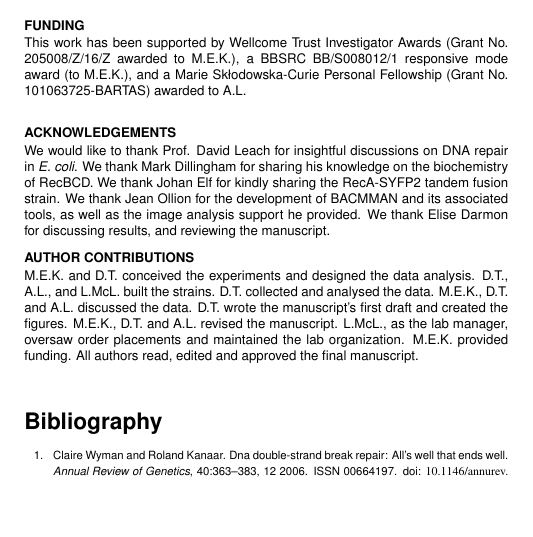
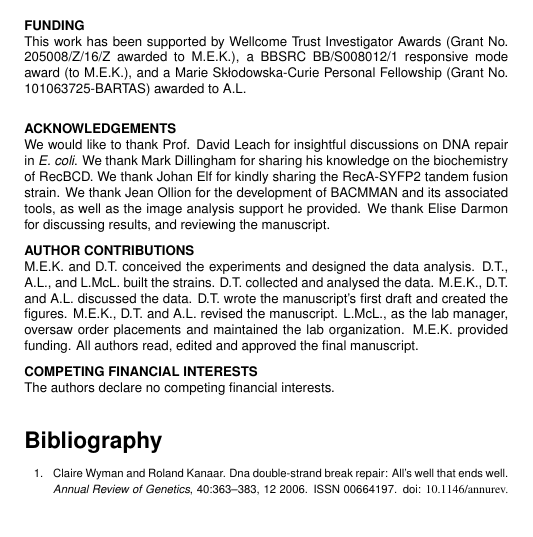
Before and after one commit to DanielThedie/RecB_article, a LaTeX document (Article.tex): part of one column of page 10 of 24, cut so that both start at the same text, the shorter picture padded with empty space. Compiled offline with pdfLaTeX.

Commit message:
Add competing financial interests

```diff
--- a/Article.tex
+++ b/Article.tex
@@ -69,6 +69,10 @@ We would like to thank Prof. David Leach for insightful discussions on DNA repai
 M.E.K. and D.T. conceived the experiments and designed the data analysis. D.T., A.L., and L.McL. built the strains. D.T. collected and analysed the data. M.E.K., D.T. and A.L. discussed the data. D.T. wrote the manuscript's first draft and created the figures. M.E.K., D.T. and A.L. revised the manuscript. L.McL., as the lab manager, oversaw order placements and maintained the lab organization. M.E.K. provided funding. All authors read, edited and approved the final manuscript.
 \end{contributions}
 
+\begin{interests}
+The authors declare no competing financial interests.
+\end{interests}
+
 \section*{Bibliography}
 \bibliography{Bibliography}
 
```
